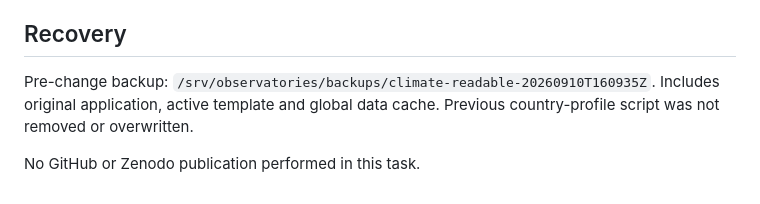
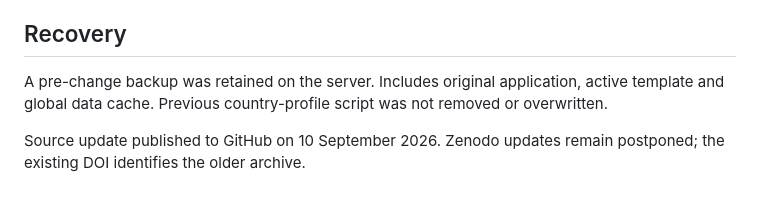
Before and after one commit to sebastiengeorgesspiess-source/climate-extremes-observatory, a Markdown page: RELEASE-20260910.md, the part around the change. GitHub-like rendering.

Commit message:
Update publication status and remove internal backup path

```diff
--- a/RELEASE-20260910.md
+++ b/RELEASE-20260910.md
@@ -35,7 +35,7 @@ Published to the existing Flask service and URL. No site migration or global nav
 
 ## Recovery
 
-Pre-change backup: `/srv/observatories/backups/climate-readable-20260910T160935Z`.
+A pre-change backup was retained on the server.
 Includes original application, active template and global data cache. Previous country-profile script was not removed or overwritten.
 
-No GitHub or Zenodo publication performed in this task.
+Source update published to GitHub on 10 September 2026. Zenodo updates remain postponed; the existing DOI identifies the older archive.
```
